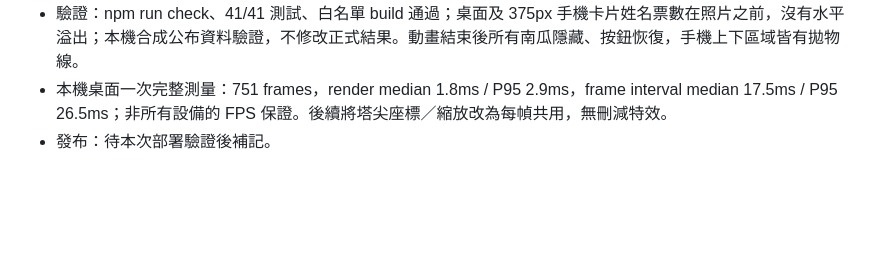
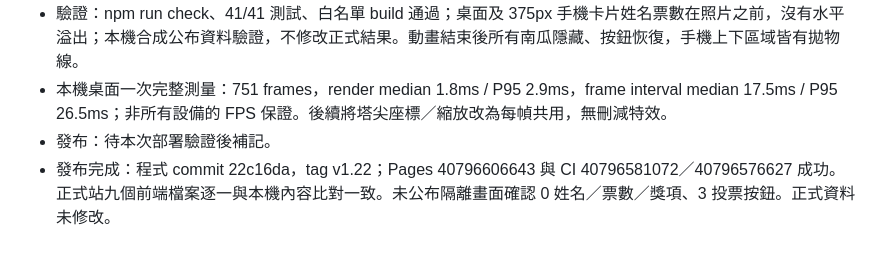
Before and after one commit to isaaceating/lumens-halloween, a Markdown page: docs/project-status.md, the part around the change. Rendered like a GitHub page; blank space fills up the shorter version.

Commit message:
docs: record v1.22 deployment verification

```diff
--- a/docs/project-status.md
+++ b/docs/project-status.md
@@ -352,3 +352,4 @@ Local main，D:/Codex-Projects/lumens-halloween，基底 4a91f2f；來源為本
 - 驗證：npm run check、41/41 測試、白名單 build 通過；桌面及 375px 手機卡片姓名票數在照片之前，沒有水平溢出；本機合成公布資料驗證，不修改正式結果。動畫結束後所有南瓜隱藏、按鈕恢復，手機上下區域皆有拋物線。
 - 本機桌面一次完整測量：751 frames，render median 1.8ms / P95 2.9ms，frame interval median 17.5ms / P95 26.5ms；非所有設備的 FPS 保證。後續將塔尖座標／縮放改為每幀共用，無刪減特效。
 - 發布：待本次部署驗證後補記。
+- 發布完成：程式 commit 22c16da，tag v1.22；Pages 40796606643 與 CI 40796581072／40796576627 成功。正式站九個前端檔案逐一與本機內容比對一致。未公布隔離畫面確認 0 姓名／票數／獎項、3 投票按鈕。正式資料未修改。
```
